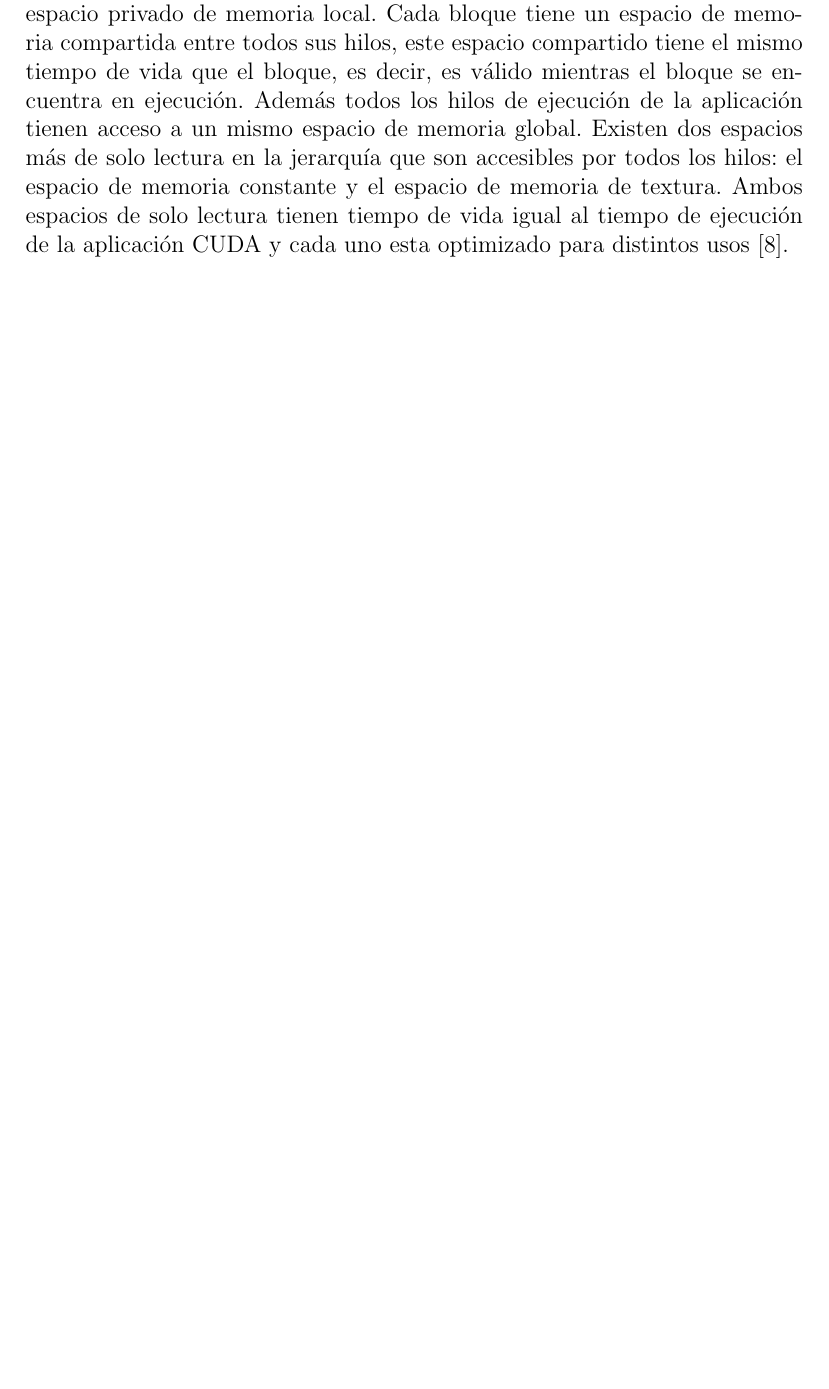
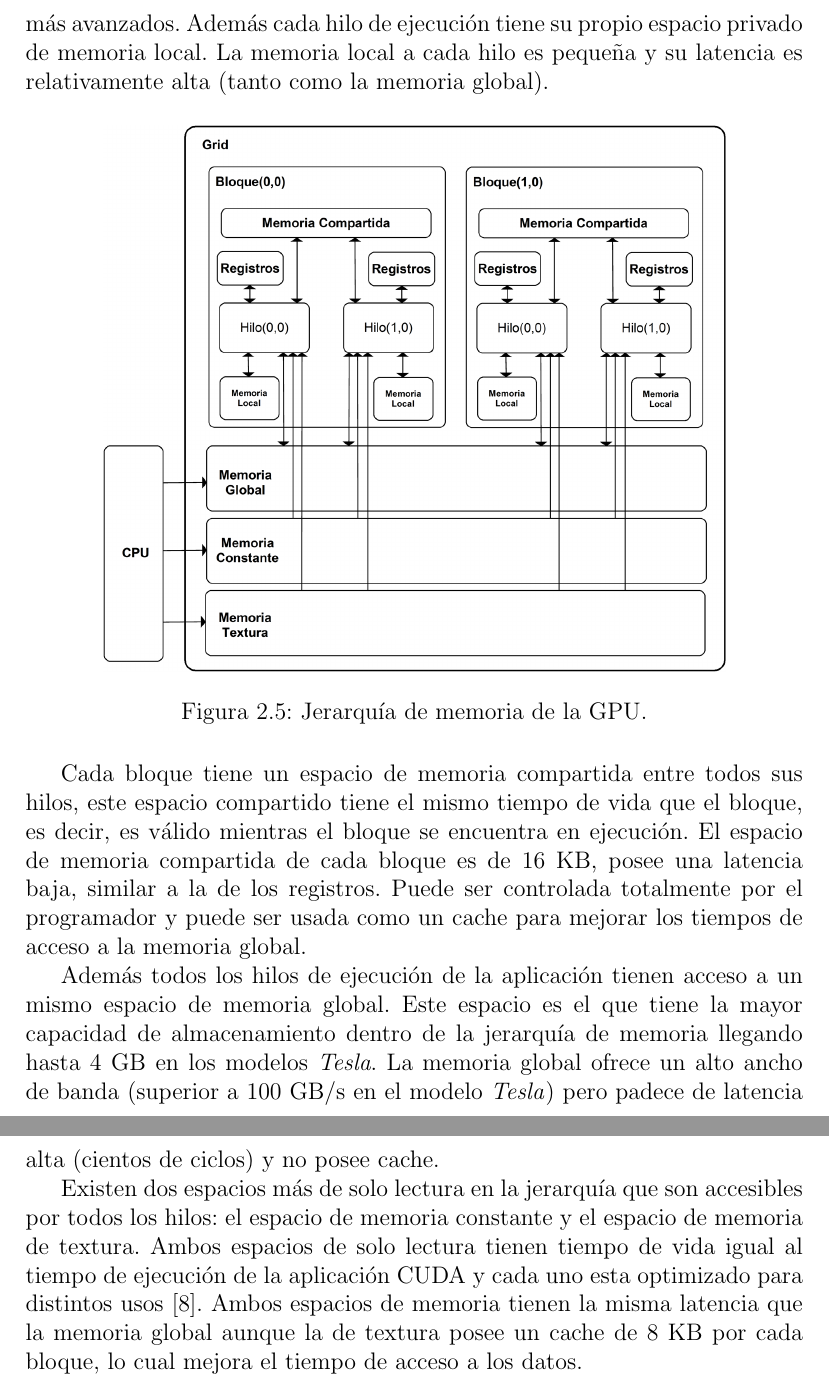
Before and after one commit to gonchimaster/compgrafgpu, a LaTeX document (DOC/DOC_Final/main.tex, which reads DOC/DOC_Final/Capitulo2/cap2_Problema.tex): part of page 22 of 83 before the commit and two parts of pages 22 and 23 of 84 after it, the two joined at a grey line, cut at the place of the change, the shorter picture padded with empty space. Compiled offline with pdfLaTeX; the source files are stored in an older character set and shown here as Unicode.

Commit message:
Se corrigio la parte del modelo de programacion de CUDA en el capitulo 2, se agregaron palabras a hyphenation en el main.tex. Se agrego una imagen de la jerarquia de memoria en el capitulo 2.

```diff
--- a/DOC/DOC_Final/Capitulo2/cap2_Problema.tex
+++ b/DOC/DOC_Final/Capitulo2/cap2_Problema.tex
@@ -222,2 +216 @@ El índice que identifica a un hilo de ejecución es un vector tridimensional, u
 
-Cada hilo de CUDA puede acceder a múltiples espacios de memoria durante su ejecución, mientras que los diferentes espacios de memoria forman la jerarquía de memoria de la GPU. Cada hilo de ejecución tiene su propio espacio privado de memoria local. Cada bloque tiene un espacio de memoria compartida entre todos sus hilos, este espacio compartido tiene el mismo tiempo de vida que el bloque, es decir, es válido mientras el bloque se encuentra en ejecución. Además todos los hilos de ejecución de la aplicación tienen acceso a un mismo espacio de memoria global. Existen dos espacios más de solo lectura en la jerarquía que son accesibles por todos los hilos: el espacio de memoria constante y el espacio de memoria de textura. Ambos espacios de solo lectura tienen tiempo de vida igual al tiempo de ejecución de la aplicación CUDA y cada uno esta optimizado para distintos usos \cite{nVidiaCUDAWebSite}.
@@ -223,0 +223,14 @@ Cada hilo de CUDA puede acceder a múltiples espacios de memoria durante su ejec
+En el primer nivel de la jerarquía (latencia más baja y menor capacidad de almacenamiento) se encuentran los registros, cada uno de ellos tiene 32 bits para almacenar un entero o un punto flotante. Cada hilo de ejecución tiene acceso una cierta cantidad de registros, donde la cantidad depende del modelo de la GPU, y puede llegar hasta un máximo de 1024 en los modelos más avanzados. Además cada hilo de ejecución tiene su propio espacio privado de memoria local. La memoria local a cada hilo es pequeña y su latencia es relativamente alta (tanto como la memoria global).
+
+\begin{figure}[H]
+    \centering
+        \includegraphics[width=0.8\textwidth]{./Capitulo2/jerarquiaMemoria}
+    \caption{Jerarquía de memoria de la GPU.}
+    \label{fig:JerarquiaMemoriaCUDA}
+\end{figure}
+
+Cada bloque tiene un espacio de memoria compartida entre todos sus hilos, este espacio compartido tiene el mismo tiempo de vida que el bloque, es decir, es válido mientras el bloque se encuentra en ejecución. El espacio de memoria compartida de cada bloque es de 16 KB, posee una latencia baja, similar a la de los registros. Puede ser controlada totalmente por el programador y puede ser usada como un cache para mejorar los tiempos de acceso a la memoria global.
+
+Además todos los hilos de ejecución de la aplicación tienen acceso a un mismo espacio de memoria global. Este espacio es el que tiene la mayor capacidad de almacenamiento dentro de la jerarquía de memoria llegando hasta 4 GB en los modelos \emph{Tesla}. La memoria global ofrece un alto ancho de banda (superior a 100 GB/s en el modelo \emph{Tesla}) pero padece de latencia alta (cientos de ciclos) y no posee cache.
+
+Existen dos espacios más de solo lectura en la jerarquía que son accesibles por todos los hilos: el espacio de memoria constante y el espacio de memoria de textura. Ambos espacios de solo lectura tienen tiempo de vida igual al tiempo de ejecución de la aplicación CUDA y cada uno esta optimizado para distintos usos \cite{nVidiaCUDAWebSite}. Ambos espacios de memoria tienen la misma latencia que la memoria global aunque la de textura posee un cache de 8 KB por cada bloque, lo cual mejora el tiempo de acceso a los datos.
--- a/DOC/DOC_Final/main.tex
+++ b/DOC/DOC_Final/main.tex
@@ -8,6 +8,7 @@
 \usepackage{fancyhdr}
 \usepackage{tabularx}
 \usepackage{subfigure}
+\usepackage{moreverb}
 
 % Martin
 \usepackage{algorithm}
@@ -19,7 +20,7 @@
 \usepackage{multirow}
 % Martin
 
-\hyphenation{sa-tis-fa-ce pro-ble-mas pro-ble-ma Eppstein Hoffman Whitted pro-pues-ta pro-pues-tas fe-ro-mo-na ge-ne-ra-das in-de-pen-dien-tes co-rres-pon-der cons-tru-ir si-guien-do con-fi-gu-ra-cio-nes mo-de-lo re-a-li-za-das ins-tan-cias me-ca-nis-mo ge-ne-ral ge-ne-ran cons-tru-ye pre-via-men-te ob-te-ner Maniezzo pa-ra-le-las pro-pues-to e-xis-ten-tes me-dia-no pos-te-rior-men-te con-si-de-ra-dos pro-ce-di-mien-to va-lo-res Esbensen Hamming Nesmachnow a-tra-ve-sa-do ba-sa-do re-bo-tes des-ven-ta-jas e-va-lu-an-do cal-cu-lar des-cri-ben ge-ne-ra-da u-sa-ron co-lor re-fe-ren-cia-do ob-je-tos a-ce-le-rar ge-ne-ra des-co-no-ci-da ca-li-dad}
+\hyphenation{sa-tis-fa-ce pro-ble-mas pro-ble-ma Eppstein Hoffman Whitted pro-pues-ta pro-pues-tas fe-ro-mo-na ge-ne-ra-das in-de-pen-dien-tes co-rres-pon-der cons-tru-ir si-guien-do con-fi-gu-ra-cio-nes mo-de-lo re-a-li-za-das ins-tan-cias me-ca-nis-mo ge-ne-ral ge-ne-ran cons-tru-ye pre-via-men-te ob-te-ner Maniezzo pa-ra-le-las pro-pues-to e-xis-ten-tes me-dia-no pos-te-rior-men-te con-si-de-ra-dos pro-ce-di-mien-to va-lo-res Esbensen Hamming Nesmachnow a-tra-ve-sa-do ba-sa-do re-bo-tes des-ven-ta-jas e-va-lu-an-do cal-cu-lar des-cri-ben ge-ne-ra-da u-sa-ron co-lor re-fe-ren-cia-do ob-je-tos a-ce-le-rar ge-ne-ra e-va-lua-cio-nes de-sa-rro-lla-da con-si-guien-te ac-tua-li-za-da i-ma-gen Raytracing si-guien-te e-ta-pas CUDA des-co-no-ci-da ca-li-dad tri-di-men-sio-nal di-fe-ren-tes}
 
 
 \newcommand{\piRsquare}{\pi r^2}		% This is my own macro !!!
```
Also changed, not shown: DOC/DOC_Final/Capitulo2/jerarquiaMemoria.PNG (added), DOC/DOC_Final/Capitulo2/cap2_Problema.tex (18 more changed lines), DOC/DOC_Final/main.tex (2 more changed lines), 1 other file.
